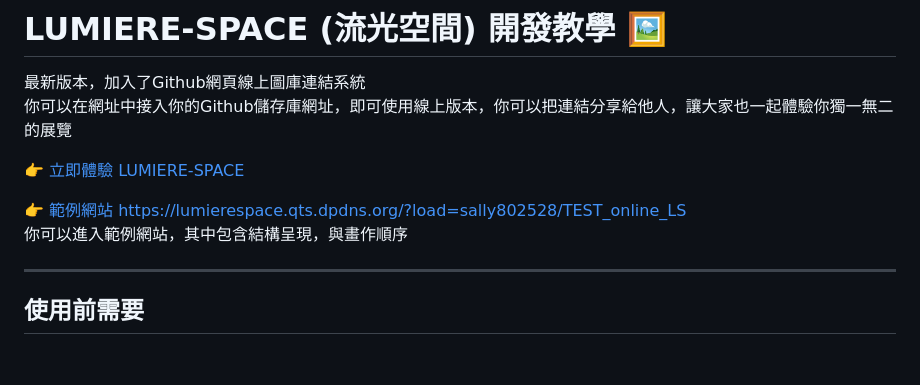
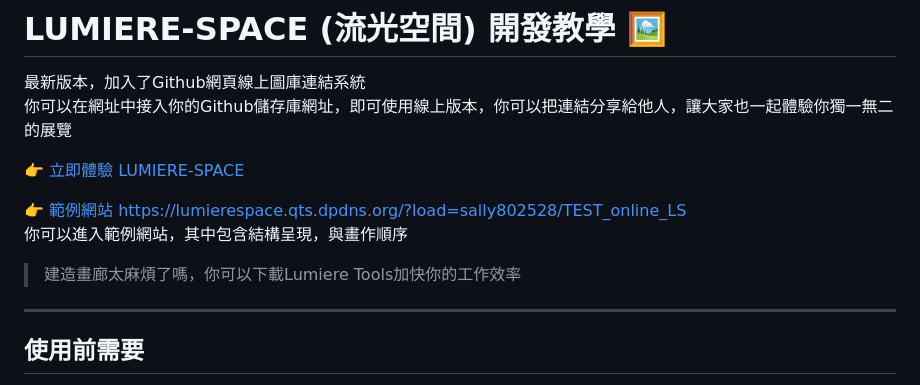
Before and after one commit to sally802528/LUMIERE-SPACE, a Markdown page: Online.md, the part around the change. Rendered like a GitHub page; blank space fills up the shorter version.

Commit message:
Revise content in Online.md for clarity
Updated the content in Online.md to improve clarity and provide additional information.

```diff
--- a/Online.md
+++ b/Online.md
@@ -8,7 +8,7 @@
 [👉 範例網站 ](https://lumierespace.qts.dpdns.org/?load=sally802528/TEST_online_LS)
 https://lumierespace.qts.dpdns.org/?load=sally802528/TEST_online_LS
 <br>你可以進入範例網站，其中包含結構呈現，與畫作順序
-
+> 建造畫廊太麻煩了嗎，你可以下載Lumiere Tools加快你的工作效率
 ---
 
 ## 使用前需要
```
